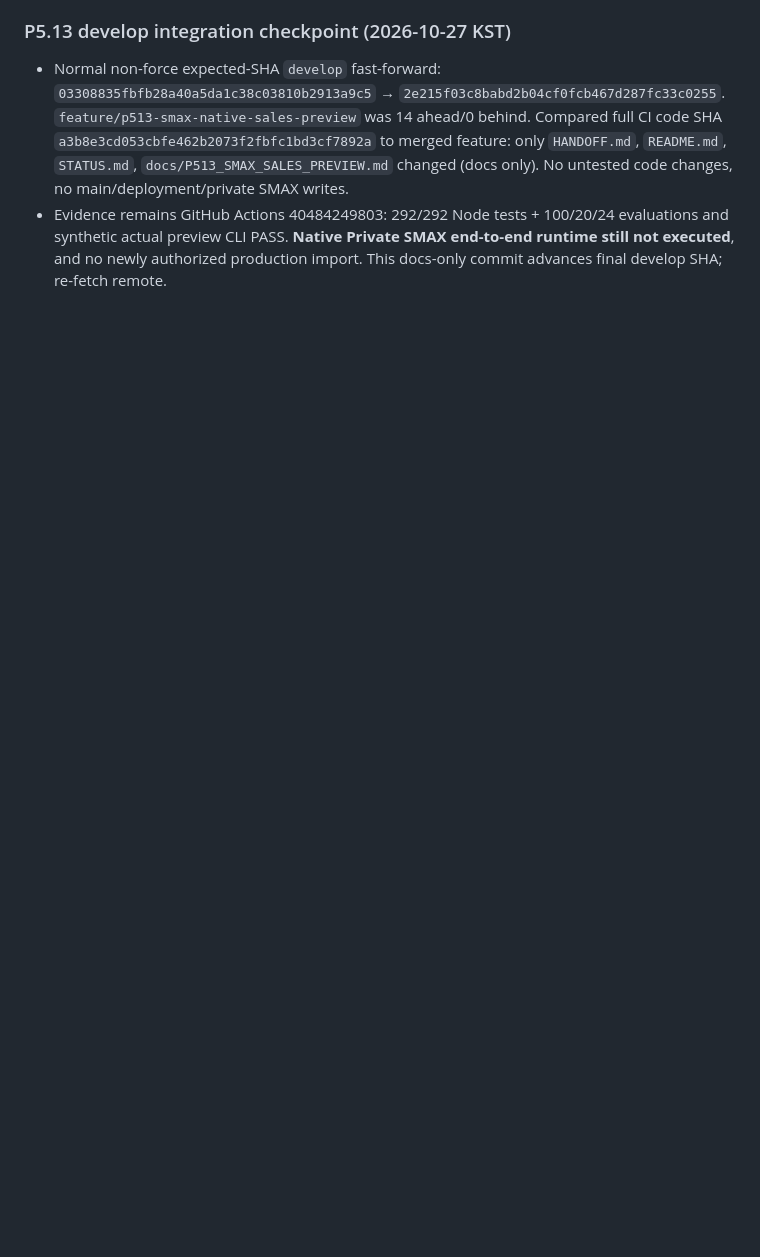
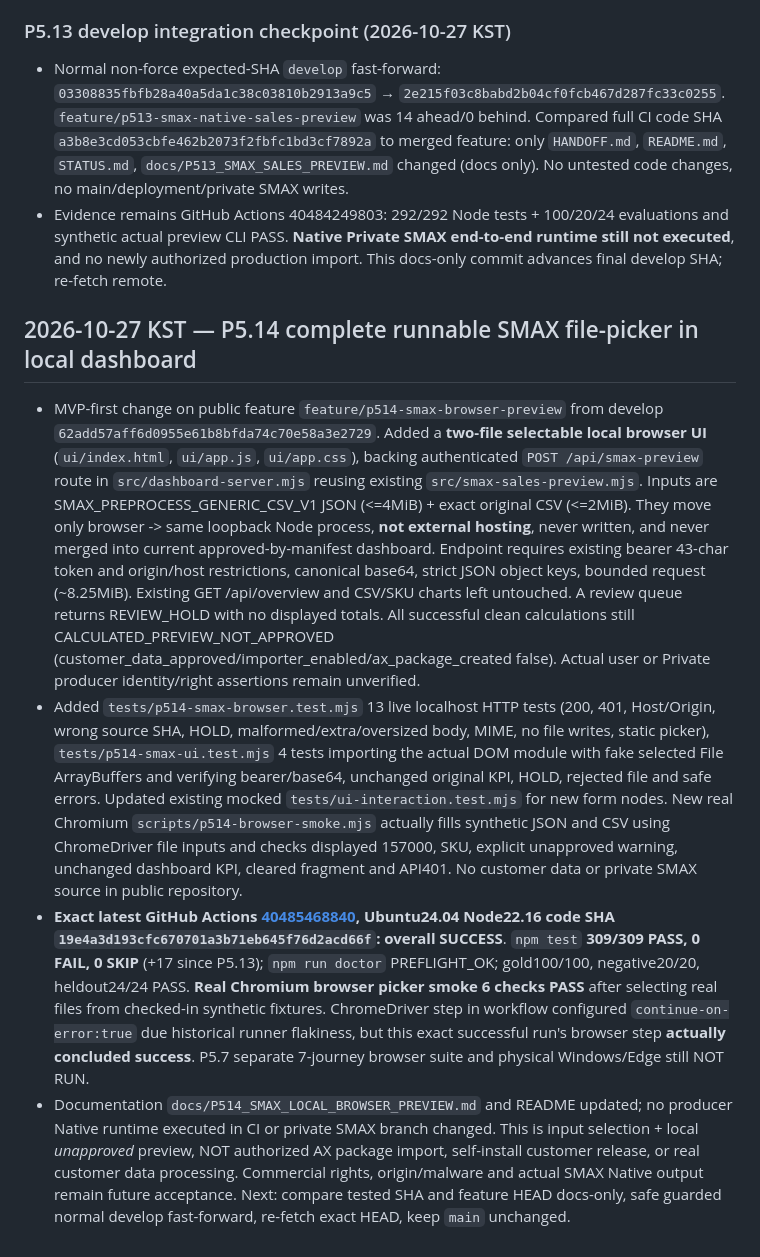
Before and after one commit to hibi89/RAG_STUDIO, a Markdown page: STATUS.md, the part around the change. GitHub-like rendering; blank space fills up the shorter version.

Commit message:
docs(p5.14): record 309-pass native and 6-check real Chrome file-picker evidence in STATUS.md

```diff
--- a/STATUS.md
+++ b/STATUS.md
@@ -301,3 +301,9 @@ P3.2 further UI interaction QA (authorized Windows/browser), source drill-down,
 ### P5.13 develop integration checkpoint (2026-10-27 KST)
 - Normal non-force expected-SHA `develop` fast-forward: `03308835fbfb28a40a5da1c38c03810b2913a9c5` → `2e215f03c8babd2b04cf0fcb467d287fc33c0255`. `feature/p513-smax-native-sales-preview` was 14 ahead/0 behind. Compared full CI code SHA `a3b8e3cd053cbfe462b2073f2fbfc1bd3cf7892a` to merged feature: only `HANDOFF.md`, `README.md`, `STATUS.md`, `docs/P513_SMAX_SALES_PREVIEW.md` changed (docs only). No untested code changes, no main/deployment/private SMAX writes.
 - Evidence remains GitHub Actions 40484249803: 292/292 Node tests + 100/20/24 evaluations and synthetic actual preview CLI PASS. **Native Private SMAX end-to-end runtime still not executed**, and no newly authorized production import. This docs-only commit advances final develop SHA; re-fetch remote.
+
+## 2026-10-27 KST — P5.14 complete runnable SMAX file-picker in local dashboard
+- MVP-first change on public feature `feature/p514-smax-browser-preview` from develop `62add57aff6d0955e61b8bfda74c70e58a3e2729`. Added a **two-file selectable local browser UI** (`ui/index.html`, `ui/app.js`, `ui/app.css`), backing authenticated `POST /api/smax-preview` route in `src/dashboard-server.mjs` reusing existing `src/smax-sales-preview.mjs`. Inputs are SMAX_PREPROCESS_GENERIC_CSV_V1 JSON (<=4MiB) + exact original CSV (<=2MiB). They move only browser -> same loopback Node process, **not external hosting**, never written, and never merged into current approved-by-manifest dashboard. Endpoint requires existing bearer 43-char token and origin/host restrictions, canonical base64, strict JSON object keys, bounded request (~8.25MiB). Existing GET /api/overview and CSV/SKU charts left untouched. A review queue returns REVIEW_HOLD with no displayed totals. All successful clean calculations still CALCULATED_PREVIEW_NOT_APPROVED (customer_data_approved/importer_enabled/ax_package_created false). Actual user or Private producer identity/right assertions remain unverified.
+- Added `tests/p514-smax-browser.test.mjs` 13 live localhost HTTP tests (200, 401, Host/Origin, wrong source SHA, HOLD, malformed/extra/oversized body, MIME, no file writes, static picker), `tests/p514-smax-ui.test.mjs` 4 tests importing the actual DOM module with fake selected File ArrayBuffers and verifying bearer/base64, unchanged original KPI, HOLD, rejected file and safe errors. Updated existing mocked `tests/ui-interaction.test.mjs` for new form nodes. New real Chromium `scripts/p514-browser-smoke.mjs` actually fills synthetic JSON and CSV using ChromeDriver file inputs and checks displayed 157000, SKU, explicit unapproved warning, unchanged dashboard KPI, cleared fragment and API401. No customer data or private SMAX source in public repository.
+- **Exact latest GitHub Actions [40485468840](https://github.com/hibi89/RAG_STUDIO/actions/runs/40485468840), Ubuntu24.04 Node22.16 code SHA `19e4a3d193cfc670701a3b71eb645f76d2acd66f`: overall SUCCESS**. `npm test` **309/309 PASS, 0 FAIL, 0 SKIP** (+17 since P5.13); `npm run doctor` PREFLIGHT_OK; gold100/100, negative20/20, heldout24/24 PASS. **Real Chromium browser picker smoke 6 checks PASS** after selecting real files from checked-in synthetic fixtures. ChromeDriver step in workflow configured `continue-on-error:true` due historical runner flakiness, but this exact successful run's browser step **actually concluded success**. P5.7 separate 7-journey browser suite and physical Windows/Edge still NOT RUN.
+- Documentation `docs/P514_SMAX_LOCAL_BROWSER_PREVIEW.md` and README updated; no producer Native runtime executed in CI or private SMAX branch changed. This is input selection + local *unapproved* preview, NOT authorized AX package import, self-install customer release, or real customer data processing. Commercial rights, origin/malware and actual SMAX Native output remain future acceptance. Next: compare tested SHA and feature HEAD docs-only, safe guarded normal develop fast-forward, re-fetch exact HEAD, keep `main` unchanged.
```
